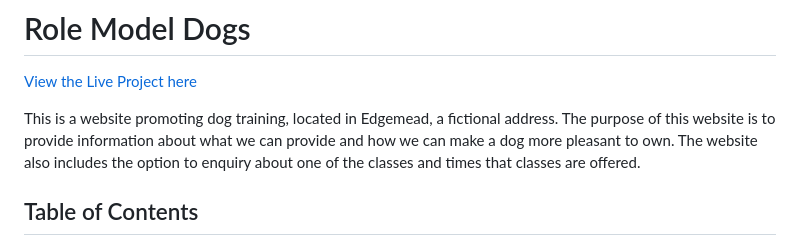
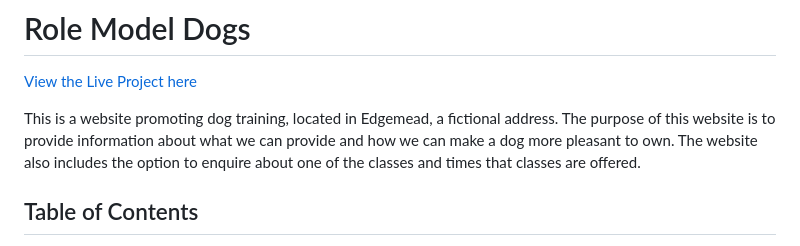
Before and after one commit to Pavoni1978/Role-Model-Dogs, a Markdown page: Readme.md, the part around the change. Rendered like a GitHub page.

Commit message:
spelling error

```diff
--- a/Readme.md
+++ b/Readme.md
@@ -2,7 +2,7 @@
 
 [View the Live Project here](https://pavoni1978.github.io/Role-Model-Dogs/)
 
-This is a website promoting dog training, located in Edgemead, a fictional address. The purpose of this website is to provide information about what we can provide and how we can make a dog more pleasant to own. The website also includes the option to enquiry about one of the classes and times that classes are offered.
+This is a website promoting dog training, located in Edgemead, a fictional address. The purpose of this website is to provide information about what we can provide and how we can make a dog more pleasant to own. The website also includes the option to enquire about one of the classes and times that classes are offered.
 
 ## Table of Contents
 
```
